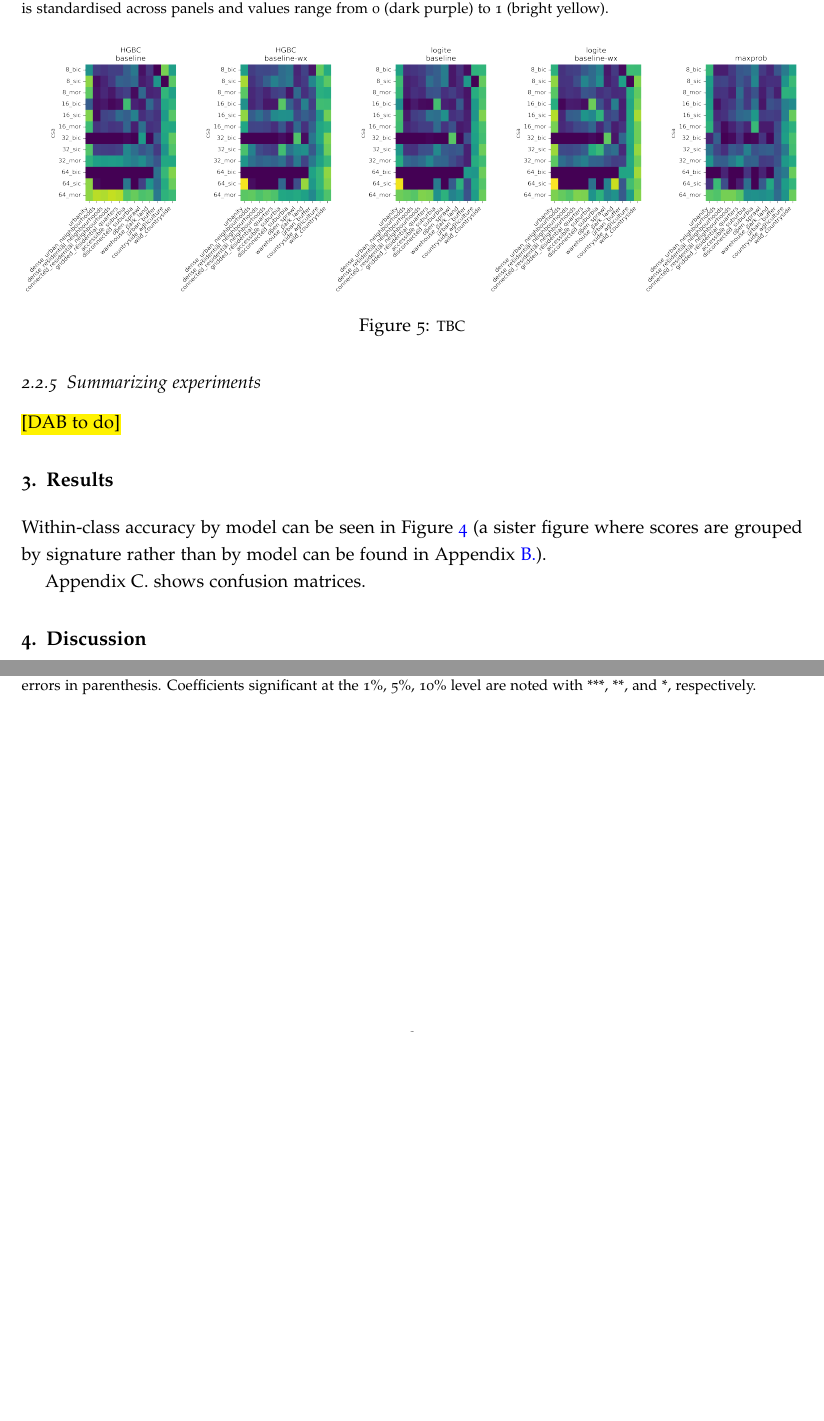
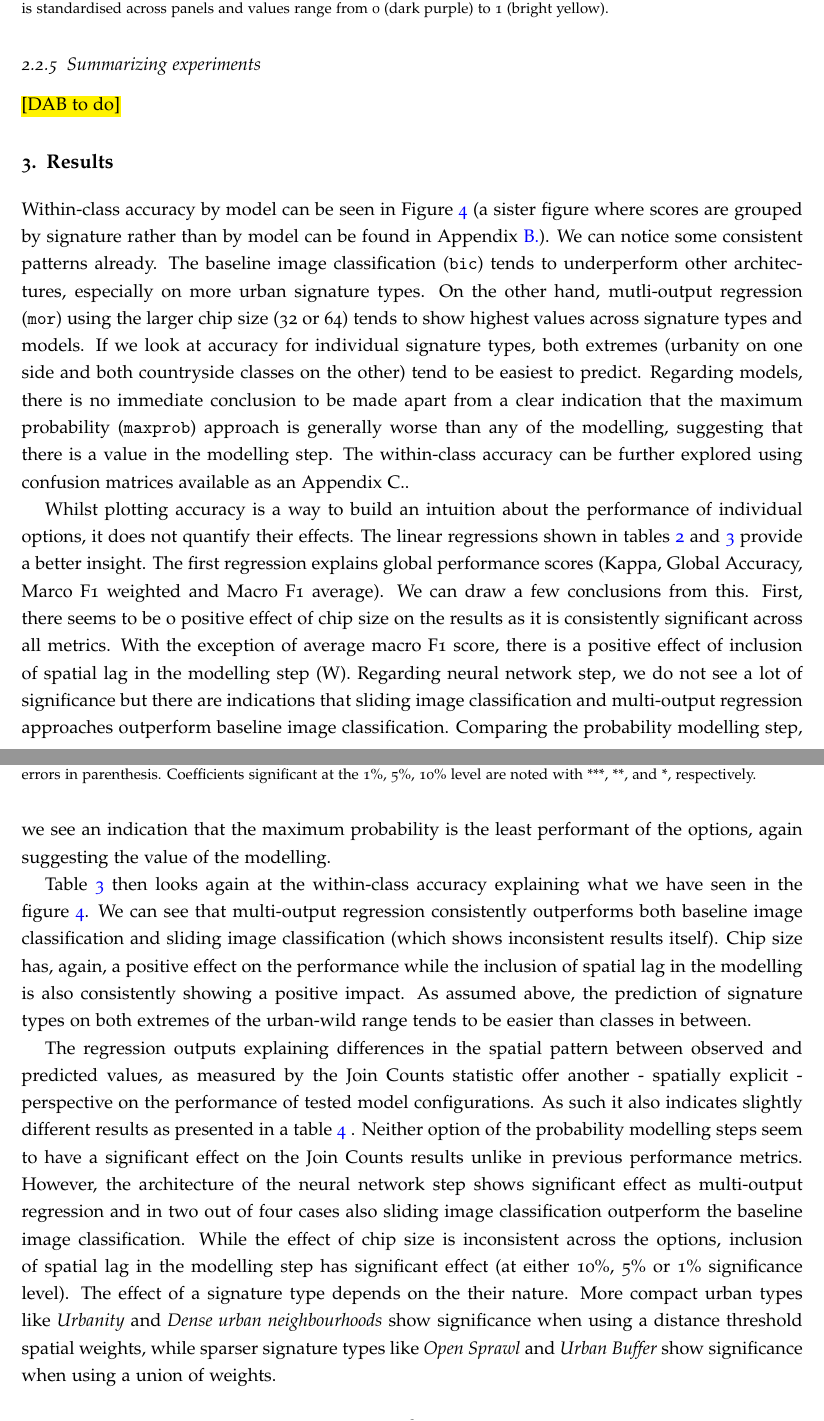
Before and after one commit to urbangrammarai/signature_ai_paper, a LaTeX paper (signature_ai.tex, which reads s3_results.tex): two parts of pages 8 and 9 of 16 before the commit and two parts of pages 8 and 9 of 17 after it, joined at a grey line, cut so that both start at the same text, the shorter picture padded with empty space. Compiled offline with pdfLaTeX; a LaTeX package or settings file that is missing is left out.

Commit message:
results draft

```diff
--- a/s3_results.tex
+++ b/s3_results.tex
@@ -5,10 +5,20 @@
 
 
 % figure 1 - within class accuracy per model
-Within-class accuracy by model can be seen in Figure
-\ref{fig:wc_accuracy_x_model} (a sister figure where scores are grouped by
-        signature rather than by model can be found in Appendix
-\ref{sec:appendixB}).
+Within-class accuracy by model can be seen in Figure \ref{fig:wc_accuracy_x_model} (a
+sister figure where scores are grouped by signature rather than by model can be found in
+Appendix \ref{sec:appendixB}). We can notice some consistent patterns already. The
+baseline image classification (\texttt{bic}) tends to underperform other architectures,
+especially on more urban signature types. On the other hand, mutli-output regression (\texttt{mor})
+using the larger chip size (32 or 64) tends to show highest values across signature
+types and models. If we look at accuracy for individual signature types, both extremes
+(urbanity on one side and both countryside classes on the other)
+tend to be easiest to predict. Regarding models, there is no immediate conclusion to be
+made apart from a clear indication that the maximum probability (\texttt{maxprob}) approach is generally
+worse than any of the modelling, suggesting that there is a value in the modelling step.
+The within-class accuracy can be further explored using confusion matrices available as an
+Appendix \ref*{sec:appendixC}.
+
 
 \begin{figure}
     \centering
@@ -29,7 +39,20 @@ Within-class accuracy by model can be seen in Figure
     \label{fig:wc_accuracy_x_model}
 \end{figure}
 
-Appendix \ref*{sec:appendixC} shows confusion matrices.
+Whilst plotting accuracy is a way to build an intuition about the performance of
+individual options, it does not quantify their effects. The linear regressions shown in
+tables \ref{tab:non_sp_reg} and \ref{tab:non_sp_reg_wc} provide a better insight. The
+first regression explains\ global performance scores (Kappa, Global Accuracy, Marco F1
+weighted and Macro F1 average). We can draw a few conclusions from this. First, there
+seems to be o positive effect of chip size on the results as it is consistently
+significant across all metrics. With the exception of average macro F1 score, there is a
+positive effect of inclusion of spatial lag in the modelling step (W). Regarding neural
+network step, we do not see a lot of significance but there are indications that sliding
+image classification and multi-output regression approaches outperform baseline image
+classification. Comparing the probability modelling step, we see an indication that the
+maximum probability is the least performant of the options, again suggesting the value
+of the modelling.
+
 
 % table 1 non spatial, one col for regression
 \begin{table}
@@ -69,6 +92,14 @@ N.                                                &     60     &           60
     the 1\%, 5\%, 10\% level are noted with ***, **, and *, respectively.}
 \end{table}
 
+Table \ref{tab:non_sp_reg_wc} then looks again at the within-class accuracy explaining
+what we have seen in the figure \ref{fig:wc_accuracy_x_model}. We can see that
+multi-output regression consistently outperforms both baseline image classification and
+sliding image classification (which shows inconsistent results itself). Chip size has,
+again, a positive effect on the performance while the inclusion of spatial
+lag in the modelling is also consistently showing a positive impact. As assumed above, the
+prediction of signature types on both extremes of the urban-wild range tends to be
+easier than classes in between.
 
 \begin{table}
 \begin{tabular}{lccc}
@@ -142,6 +173,22 @@ N.                                                &      720    &      720    &
     \label{fig:prediction_comparison_maps}
 \end{figure}
 
+The regression outputs explaining differences in the spatial pattern between observed
+and predicted values, as measured by the Join Counts statistic offer another - spatially
+explicit - perspective on the performance of tested model configurations. As such it
+also indicates slightly different results as presented in a table \ref{tab:sp_reg_wc} .
+Neither option of the probability modelling steps seem to have a significant effect on
+the Join Counts results unlike in previous performance metrics. However, the
+architecture of the neural network step shows significant effect as multi-output
+regression and in two out of four cases also sliding image classification outperform the
+baseline image classification. While the effect of chip size is inconsistent across the
+options, inclusion of spatial lag in the modelling step has significant effect (at
+either 10\%, 5\% or 1\% significance level). The effect of a signature type depends on
+the their nature. More compact urban types like \textit{Urbanity} and \textit{Dense
+urban neighbourhoods} show significance when using a distance threshold spatial weights,
+while sparser signature types like \textit{Open Sprawl} and \textit{Urban Buffer} show
+significance when using a union of weights.
+
 
 % table 2 spatial,
 
```
Also changed, not shown: s3_results.tex (2 more changed lines).
